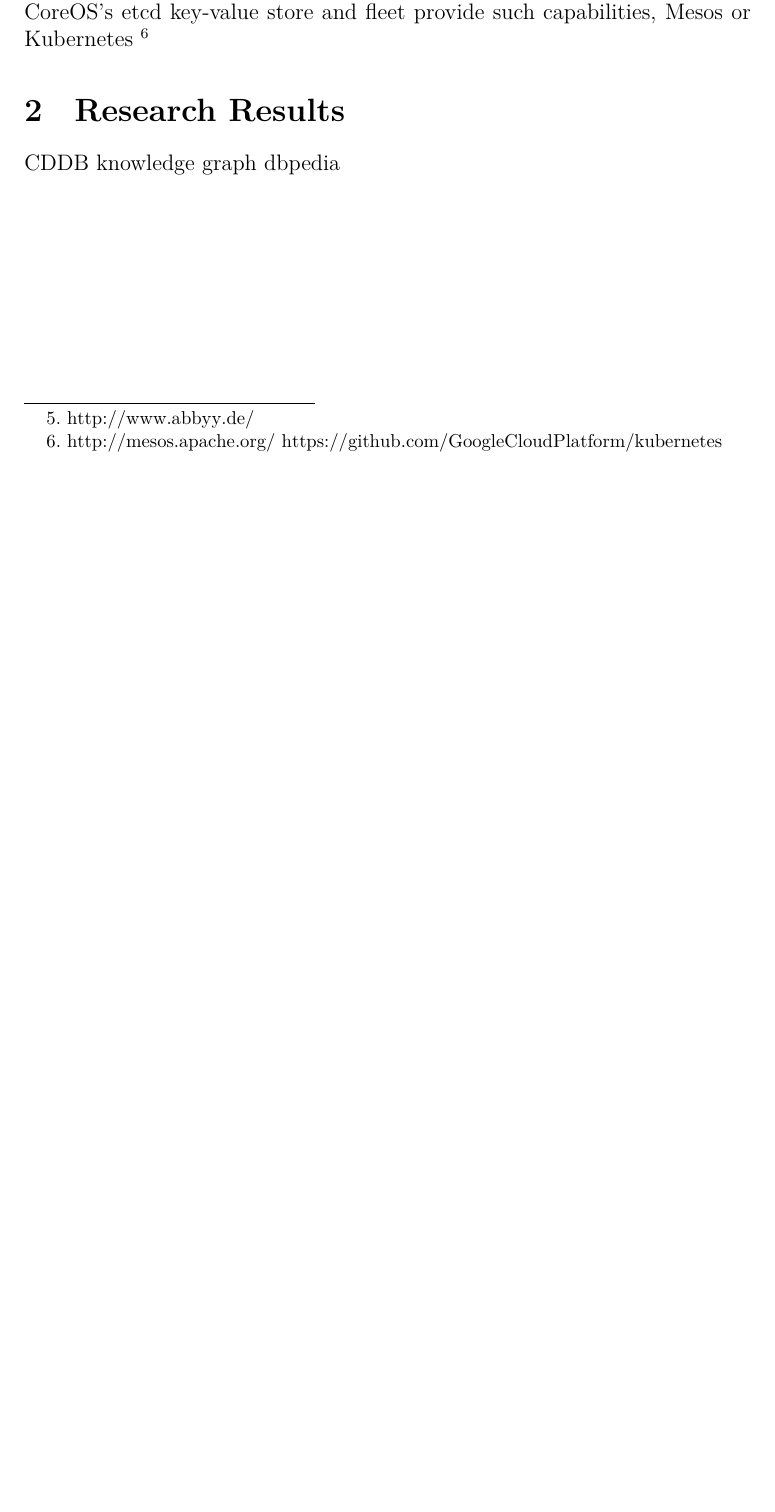
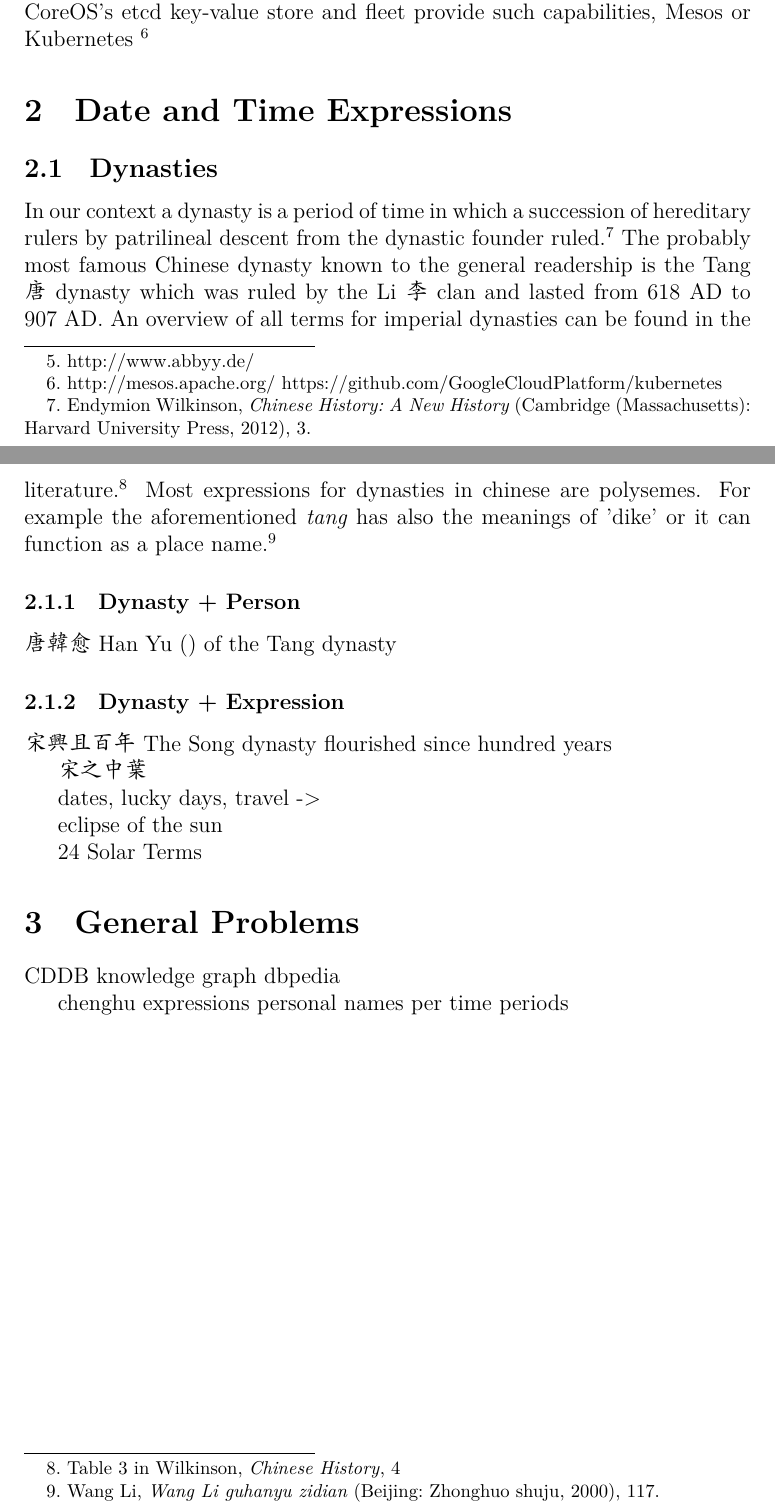
Before and after one commit to beijingren/bloom-academia, a LaTeX paper (papers/steinbuch-report/main.tex): part of page 3 of 3 before the commit and two parts of pages 3 and 4 of 4 after it, the two joined at a grey line, cut so that both start at the same text, the shorter picture padded with empty space. Compiled offline with XeLaTeX.

Commit message:
10.09.2014

```diff
--- a/papers/steinbuch-report/main.tex
+++ b/papers/steinbuch-report/main.tex
@@ -123,10 +123,40 @@ and fleet provide such capabilities, Mesos or Kubernetes
 % clustering
 
 
-\section{Research Results}
+\section{Date and Time Expressions}
 
+\subsection{Dynasties}
+In our context a dynasty is a period of time in which a succession of hereditary
+rulers by patrilineal descent from the dynastic founder ruled.\footcite[3]{Wilkinson:2012}
+The probably most famous Chinese dynasty known to the general readership
+is the Tang 唐 dynasty which was ruled by the Li 李 clan and lasted from 618 AD to 907 AD.
+An overview of all terms for imperial dynasties can be found in the literature.\footnote{
+Table 3 in \cite[4]{Wilkinson:2012}}
+Most expressions for dynasties in chinese are polysemes. For example the aforementioned
+\emph{tang} has also the meanings of 'dike' or it can function as a place name.\footcite[117]{Wang:2000}
+
+\subsubsection{Dynasty + Person}
+唐韓愈 Han Yu () of the Tang dynasty
+
+\subsubsection{Dynasty + Expression}
+宋興且百年 The Song dynasty flourished since hundred years
+
+宋之中葉
+
+
+dates, lucky days, travel ->
+
+eclipse of the sun
+
+24 Solar Terms
+
+\section{General Problems}
 CDDB
 knowledge graph
 dbpedia
 
+
+chenghu expressions
+personal names per time periods
+
 \end{document}
```
Also changed, not shown: papers/steinbuch-report/main.bib (added, +35 -0 lines).
